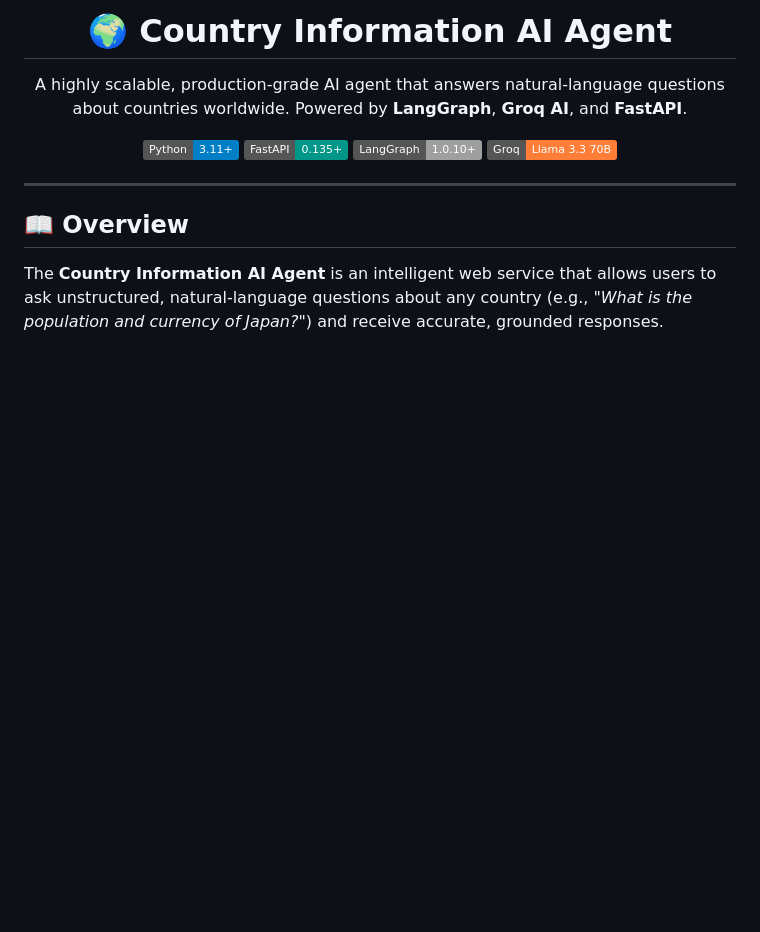
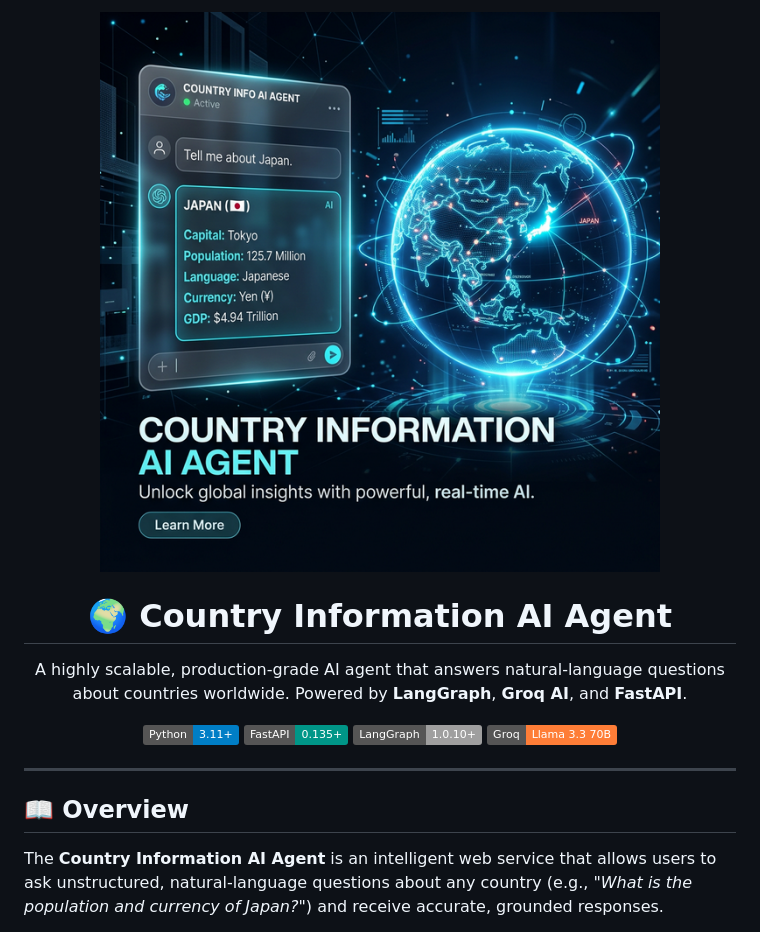
Before and after one commit to achuajays/Country-Info-Agent, a Markdown page: README.md, the part around the change. Rendered like a GitHub page; pictures changed too: banner.png (added); badges without logos; blank space fills up the shorter version.

Commit message:
feat: embed banner.png in README

```diff
--- a/README.md
+++ b/README.md
@@ -1,4 +1,6 @@
 <div align="center">
+
+![Country Information AI Agent Banner](banner.png)
 
 # 🌍 Country Information AI Agent
 
```
